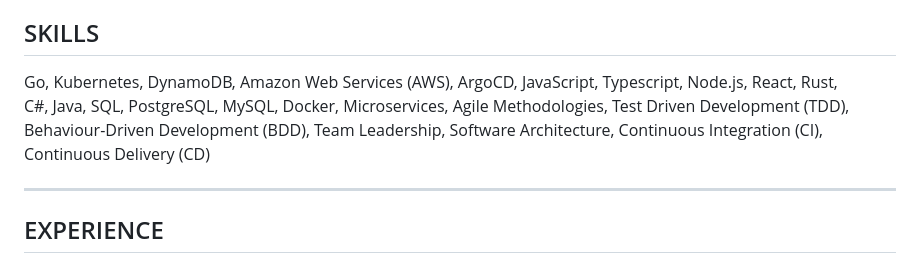
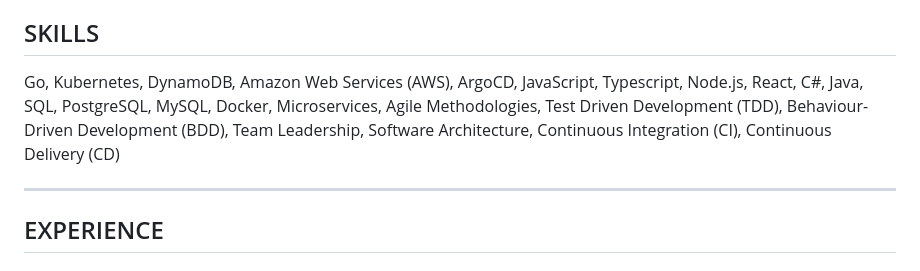
Before and after one commit to nicklanng/nicklanng.github.io, a Markdown page: index.md, the part around the change. Drawn GitHub-style.

Commit message:
Remove rust

```diff
--- a/index.md
+++ b/index.md
@@ -8,7 +8,7 @@ Senior software engineer and technical leader with extensive experience designin
 
 ## SKILLS
 
-Go, Kubernetes, DynamoDB, Amazon Web Services (AWS), ArgoCD, JavaScript, Typescript, Node.js, React, Rust, C#, Java, SQL, PostgreSQL, MySQL, Docker, Microservices, Agile Methodologies, Test Driven Development (TDD), Behaviour-Driven Development (BDD), Team Leadership, Software Architecture, Continuous Integration (CI), Continuous Delivery (CD)
+Go, Kubernetes, DynamoDB, Amazon Web Services (AWS), ArgoCD, JavaScript, Typescript, Node.js, React, C#, Java, SQL, PostgreSQL, MySQL, Docker, Microservices, Agile Methodologies, Test Driven Development (TDD), Behaviour-Driven Development (BDD), Team Leadership, Software Architecture, Continuous Integration (CI), Continuous Delivery (CD)
 
 ---
 
```
